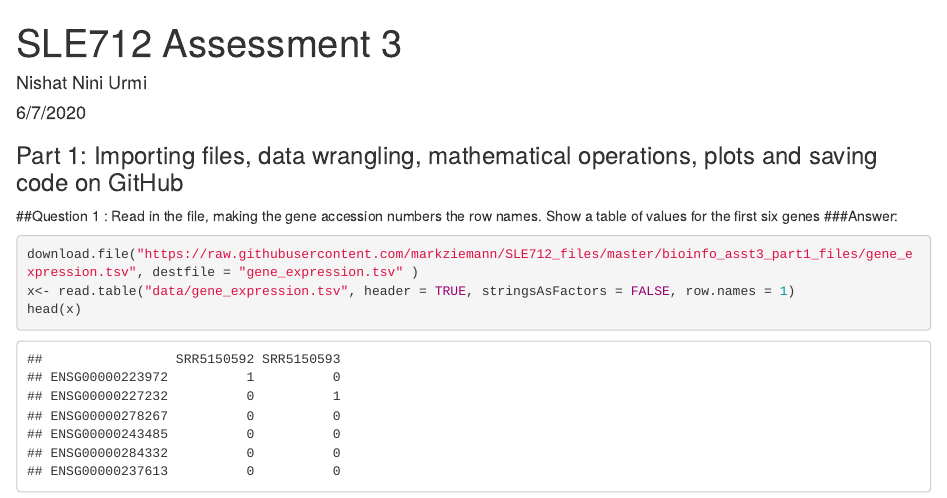
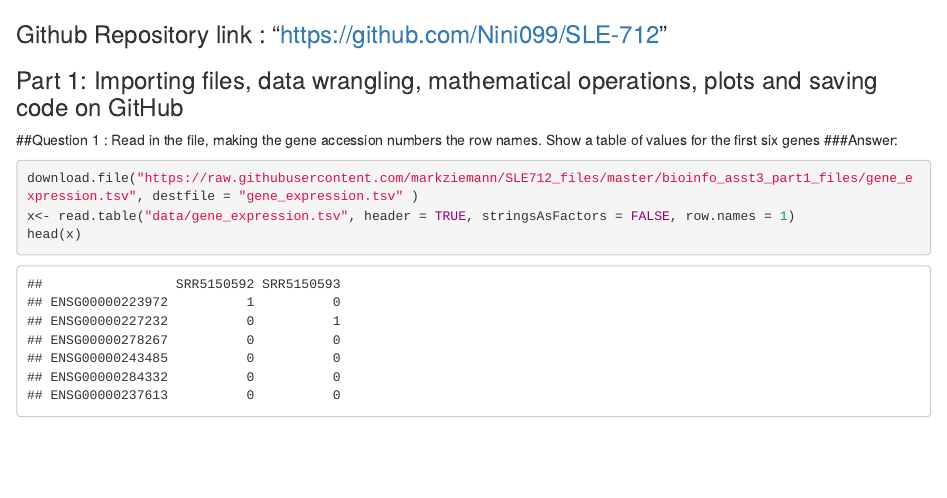
Before and after one commit to Nini099/SLE-712, an R Markdown document (rmd.Rmd): the page in a window 1100 px wide, from its top. Rendered offline with R 4.5, knitr and Pandoc, with nearby package versions; some code elsewhere in the file could not run offline.

Commit message:
RMD file final

```diff
--- a/rmd.Rmd
+++ b/rmd.Rmd
@@ -1,13 +1,14 @@
 ---
-title: "SLE712 Assessment 3"
+Title: "SLE712 Assessment 3"
 author: "Nishat Nini Urmi"
-date: "6/7/2020"
-Repository link: https://github.com/Nini099/SLE-712
+Student Id : "219276546"
+date: "12/6/2020"
 output: html_document
+
 editor_options:
   chunk_output_type: inline
 ---
-
+### Github Repository link : "https://github.com/Nini099/SLE-712"
 ### Part 1: Importing files, data wrangling, mathematical operations, plots and saving code on GitHub
 
 ##Question 1 : Read in the file, making the gene accession numbers the row names. Show a table of values for the first six genes
```
Also changed, not shown: rmd.Rmd (1 more changed lines).
